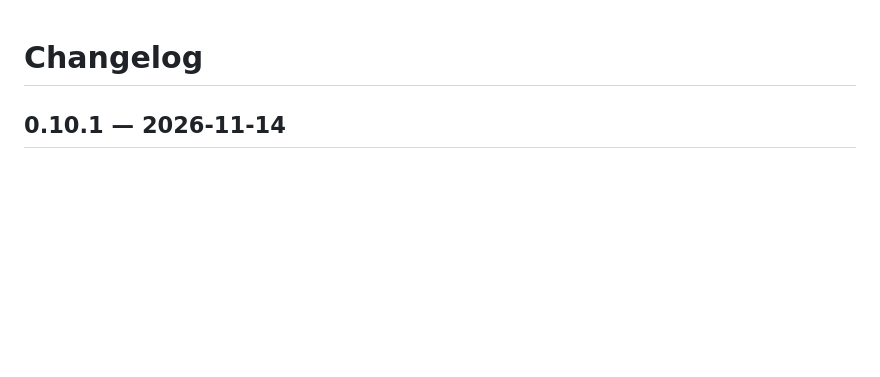
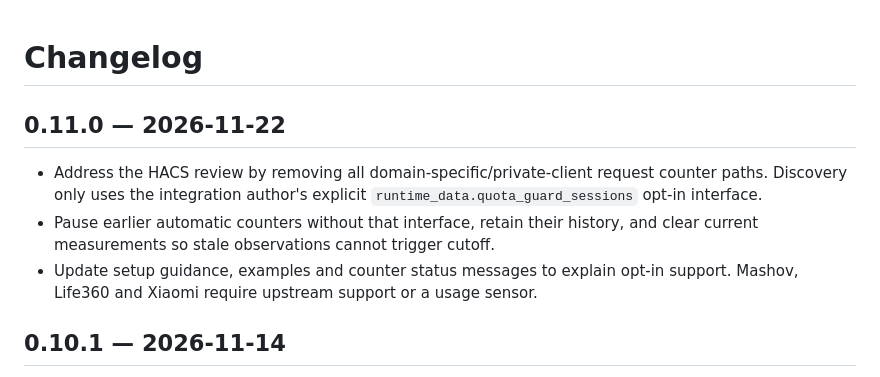
Before and after one commit to NirBY/ha-cloud-quota-guard, a Markdown page: CHANGELOG.md, the part around the change. Drawn GitHub-style; blank space fills up the shorter version.

```diff
--- a/CHANGELOG.md
+++ b/CHANGELOG.md
@@ -1,4 +1,14 @@
 # Changelog
+
+## 0.11.0 — 2026-11-22
+
+- Address the HACS review by removing all domain-specific/private-client request
+  counter paths. Discovery only uses the integration author's explicit
+  `runtime_data.quota_guard_sessions` opt-in interface.
+- Pause earlier automatic counters without that interface, retain their history,
+  and clear current measurements so stale observations cannot trigger cutoff.
+- Update setup guidance, examples and counter status messages to explain opt-in
+  support. Mashov, Life360 and Xiaomi require upstream support or a usage sensor.
 
 ## 0.10.1 — 2026-11-14
 
```
Also changed, not shown: README.md (+15 -7 lines), docs/usage-and-controls.md (+16 -8 lines), docs/screenshots/counter-details.jpg, docs/screenshots/overview.jpg, 10 other files.
